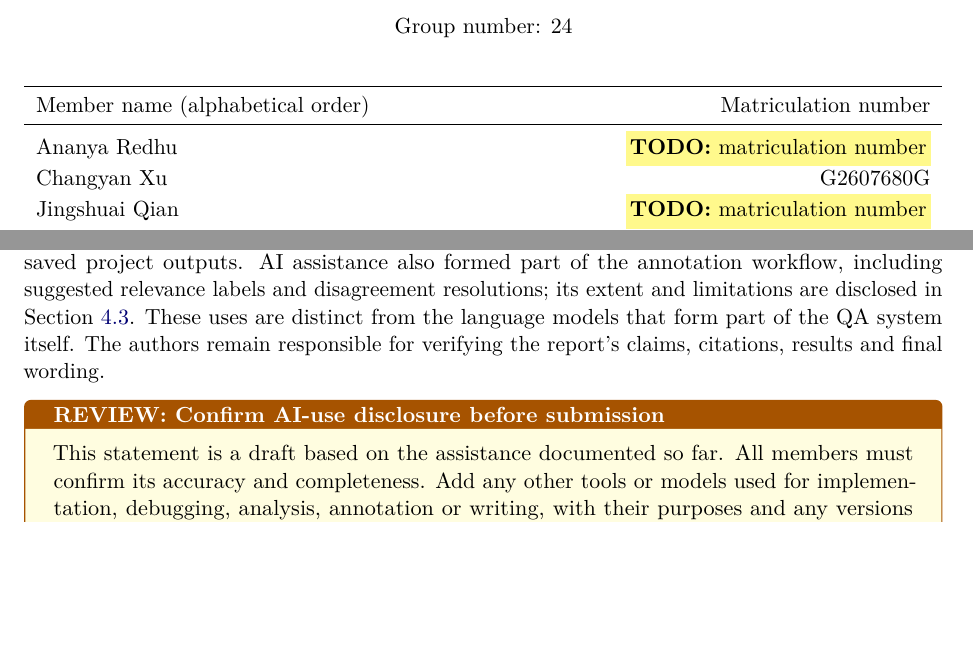
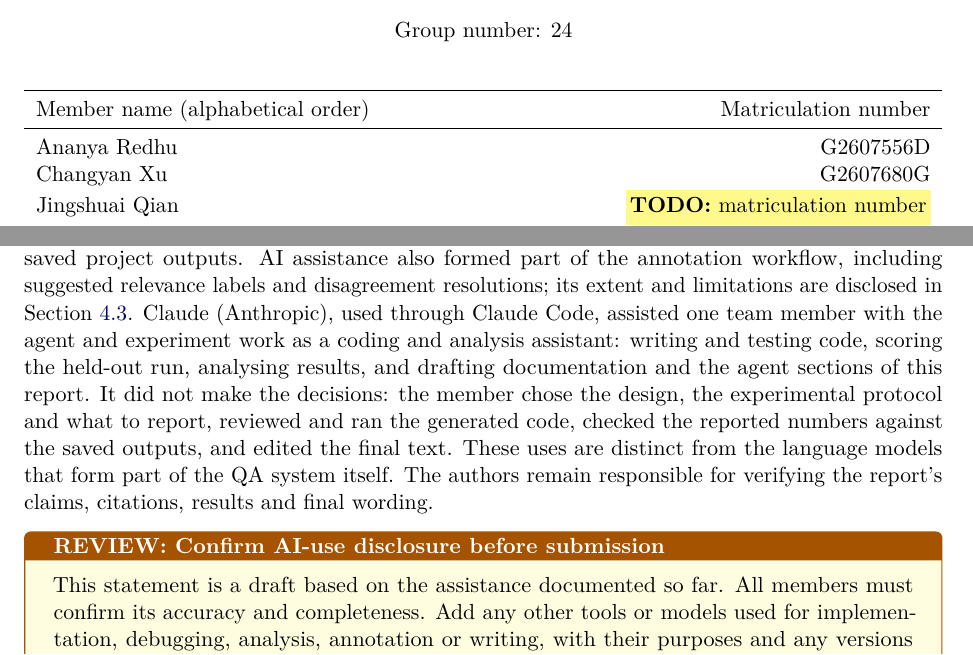
Before and after one commit to CodeByVish/papergap-rag, a LaTeX paper (report/main.tex, which reads report/sections/05-ai-disclosure.tex): two parts of pages 1 and 21 of 22, joined at a grey line, cut so that both start at the same text, the shorter picture padded with empty space. Compiled offline with pdfLaTeX.

Commit message:
docs(report): add the P4 matriculation number and the Claude Code use to the AI disclosure

```diff
--- a/report/main.tex
+++ b/report/main.tex
@@ -36,7 +36,7 @@
 Group number: 24\par\vspace{6mm}
 \begin{tabularx}{\textwidth}{Yr}\toprule
 Member name (alphabetical order) & Matriculation number\\\midrule
-Ananya Redhu & \todo{matriculation number}\\
+Ananya Redhu & G2607556D\\
 Changyan Xu & G2607680G\\
 Jingshuai Qian & \todo{matriculation number}\\
 Junlin Yin & G2604768B\\
--- a/report/sections/05-ai-disclosure.tex
+++ b/report/sections/05-ai-disclosure.tex
@@ -1,6 +1,6 @@
 \clearpage
 \section{AI-use disclosure}
-OpenAI Codex was used to assist with drafting and editing this report, preparing LaTeX source and pipeline diagrams, locating references, and checking selected numerical summaries against saved project outputs. AI assistance also formed part of the annotation workflow, including suggested relevance labels and disagreement resolutions; its extent and limitations are disclosed in Section~\ref{sec:annotation}. These uses are distinct from the language models that form part of the QA system itself. The authors remain responsible for verifying the report's claims, citations, results and final wording.
+OpenAI Codex was used to assist with drafting and editing this report, preparing LaTeX source and pipeline diagrams, locating references, and checking selected numerical summaries against saved project outputs. AI assistance also formed part of the annotation workflow, including suggested relevance labels and disagreement resolutions; its extent and limitations are disclosed in Section~\ref{sec:annotation}. Claude (Anthropic), used through Claude Code, assisted one team member with the agent and experiment work as a coding and analysis assistant: writing and testing code, scoring the held-out run, analysing results, and drafting documentation and the agent sections of this report. It did not make the decisions: the member chose the design, the experimental protocol and what to report, reviewed and ran the generated code, checked the reported numbers against the saved outputs, and edited the final text. These uses are distinct from the language models that form part of the QA system itself. The authors remain responsible for verifying the report's claims, citations, results and final wording.
 
 \begin{review}{Confirm AI-use disclosure before submission}
 This statement is a draft based on the assistance documented so far. All members must confirm its accuracy and completeness. Add any other tools or models used for implementation, debugging, analysis, annotation or writing, with their purposes and any versions required by the course. Confirm what human checking was actually completed, retain the annotation provenance disclosures, and check whether the course requires a separate AI declaration or a prescribed format. Do not imply that independent manual annotation or final human review has occurred until it is documented.
```
